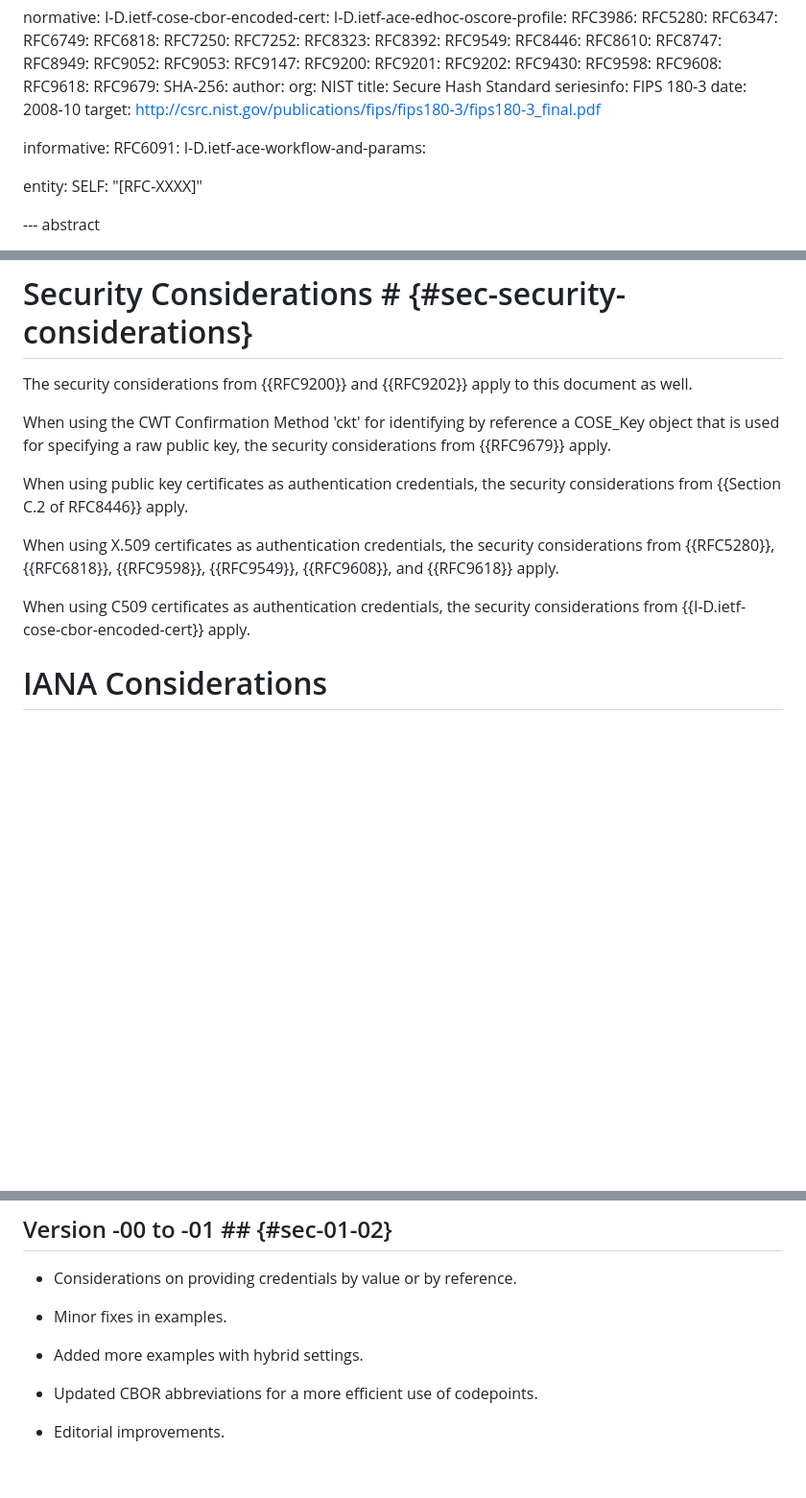
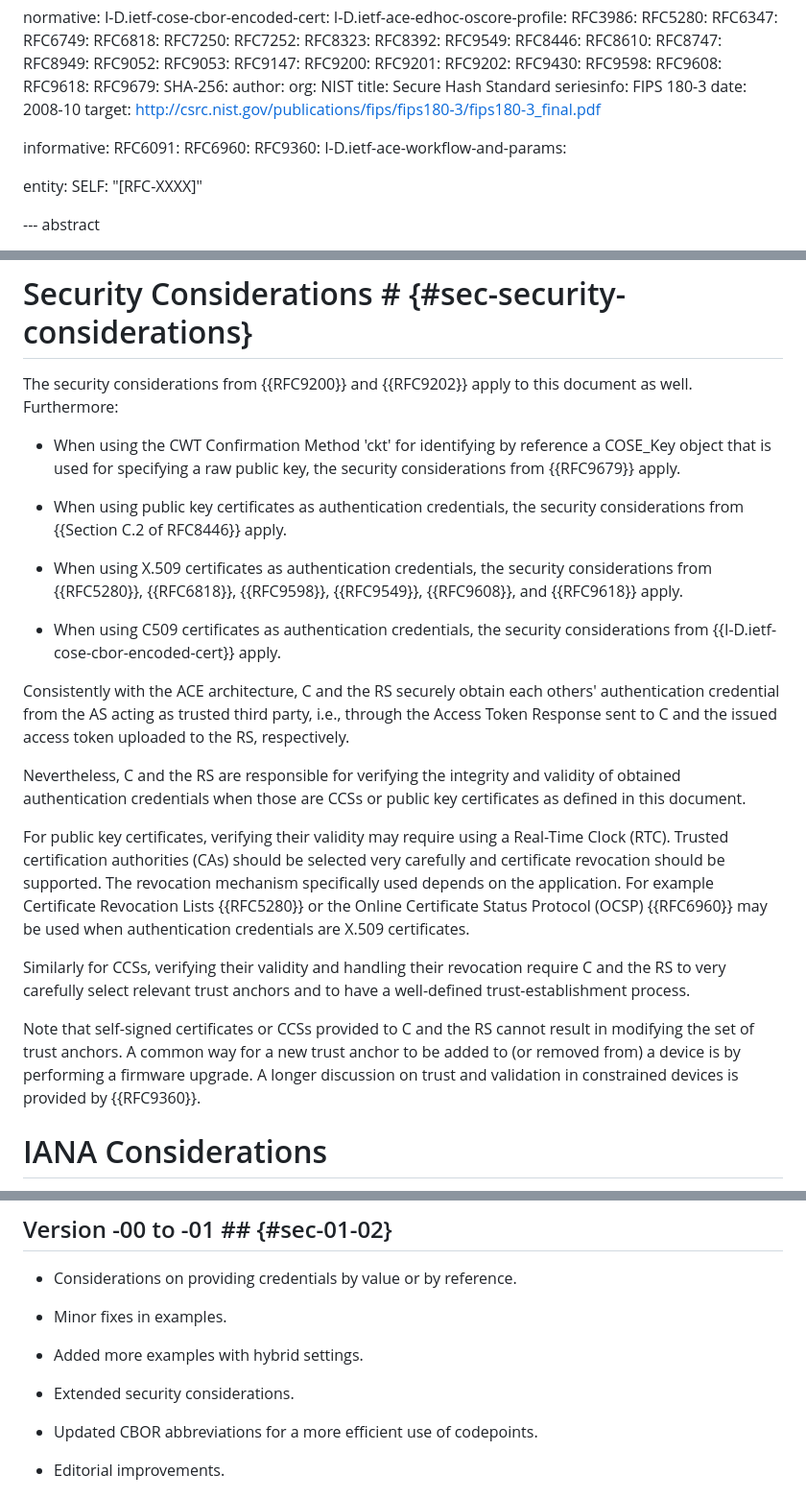
Before and after one commit to ace-wg/ace-authcred-dtls-profile, a Markdown page: draft-ietf-ace-authcred-dtls-profile.md, 3 parts joined by grey strips. Shown: that part at 96% size. Drawn GitHub-style; blank space fills up the shorter version.

Commit message:
Extended security considerations

```diff
--- a/draft-ietf-ace-authcred-dtls-profile.md
+++ b/draft-ietf-ace-authcred-dtls-profile.md
@@ -73,6 +73,8 @@ normative:
 
 informative:
   RFC6091:
+  RFC6960:
+  RFC9360:
   I-D.ietf-ace-workflow-and-params:
 
 entity:
@@ -467,15 +469,25 @@ The following shows a variation of the two previous examples, where X.509 certif
 
 # Security Considerations # {#sec-security-considerations}
 
-The security considerations from {{RFC9200}} and {{RFC9202}} apply to this document as well.
+The security considerations from {{RFC9200}} and {{RFC9202}} apply to this document as well. Furthermore:
 
-When using the CWT Confirmation Method 'ckt' for identifying by reference a COSE_Key object that is used for specifying a raw public key, the security considerations from {{RFC9679}} apply.
+* When using the CWT Confirmation Method 'ckt' for identifying by reference a COSE_Key object that is used for specifying a raw public key, the security considerations from {{RFC9679}} apply.
 
-When using public key certificates as authentication credentials, the security considerations from {{Section C.2 of RFC8446}} apply.
+* When using public key certificates as authentication credentials, the security considerations from {{Section C.2 of RFC8446}} apply.
 
-When using X.509 certificates as authentication credentials, the security considerations from {{RFC5280}}, {{RFC6818}}, {{RFC9598}}, {{RFC9549}}, {{RFC9608}}, and {{RFC9618}} apply.
+* When using X.509 certificates as authentication credentials, the security considerations from {{RFC5280}}, {{RFC6818}}, {{RFC9598}}, {{RFC9549}}, {{RFC9608}}, and {{RFC9618}} apply.
 
-When using C509 certificates as authentication credentials, the security considerations from {{I-D.ietf-cose-cbor-encoded-cert}} apply.
+* When using C509 certificates as authentication credentials, the security considerations from {{I-D.ietf-cose-cbor-encoded-cert}} apply.
+
+Consistently with the ACE architecture, C and the RS securely obtain each others' authentication credential from the AS acting as trusted third party, i.e., through the Access Token Response sent to C and the issued access token uploaded to the RS, respectively.
+
+Nevertheless, C and the RS are responsible for verifying the integrity and validity of obtained authentication credentials when those are CCSs or public key certificates as defined in this document.
+
+For public key certificates, verifying their validity may require using a Real-Time Clock (RTC). Trusted certification authorities (CAs) should be selected very carefully and certificate revocation should be supported. The revocation mechanism specifically used depends on the application. For example Certificate Revocation Lists {{RFC5280}} or the Online Certificate Status Protocol (OCSP) {{RFC6960}} may be used when authentication credentials are X.509 certificates.
+
+Similarly for CCSs, verifying their validity and handling their revocation require C and the RS to very carefully select relevant trust anchors and to have a well-defined trust-establishment process.
+
+Note that self-signed certificates or CCSs provided to C and the RS cannot result in modifying the set of trust anchors. A common way for a new trust anchor to be added to (or removed from) a device is by performing a firmware upgrade. A longer discussion on trust and validation in constrained devices is provided by {{RFC9360}}.
 
 # IANA Considerations
 
@@ -795,6 +807,8 @@ c5c = 26
 
 * Added more examples with hybrid settings.
 
+* Extended security considerations.
+
 * Updated CBOR abbreviations for a more efficient use of codepoints.
 
 * Editorial improvements.
```
